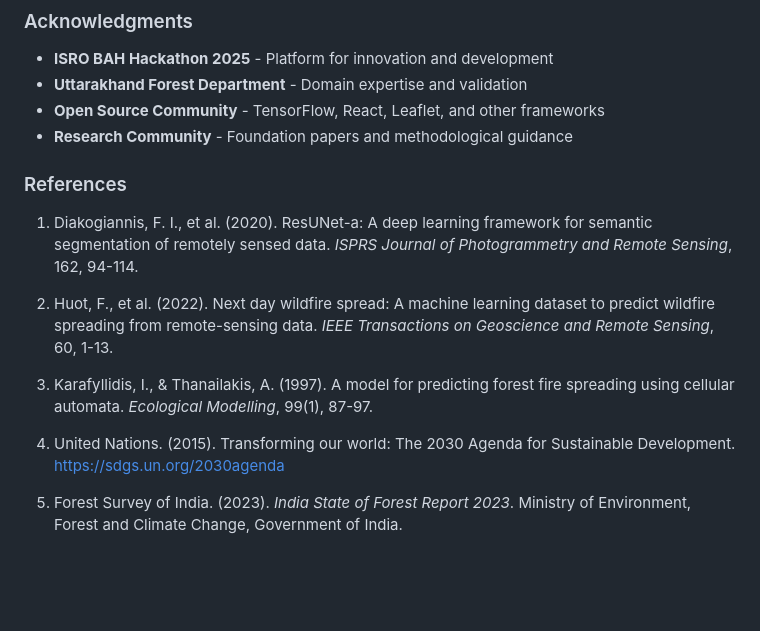
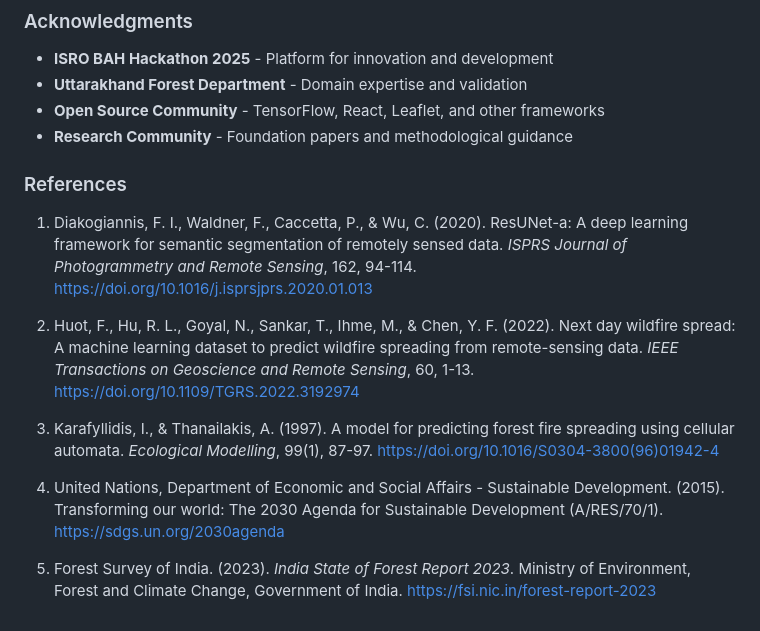
Before and after one commit to Prajwal-Mohapatra/forest_fire_spread, a Markdown page: README.md, the part around the change. GitHub-like rendering; blank space fills up the shorter version.

Commit message:
update references in readme

```diff
--- a/README.md
+++ b/README.md
@@ -502,14 +502,15 @@ State-of-the-Art Comparison:
 - **Open Source Community** - TensorFlow, React, Leaflet, and other frameworks
 - **Research Community** - Foundation papers and methodological guidance
 
+
 ### References
 
-1. Diakogiannis, F. I., et al. (2020). ResUNet-a: A deep learning framework for semantic segmentation of remotely sensed data. _ISPRS Journal of Photogrammetry and Remote Sensing_, 162, 94-114.
+1. Diakogiannis, F. I., Waldner, F., Caccetta, P., & Wu, C. (2020). ResUNet-a: A deep learning framework for semantic segmentation of remotely sensed data. _ISPRS Journal of Photogrammetry and Remote Sensing_, 162, 94-114. https://doi.org/10.1016/j.isprsjprs.2020.01.013
 
-2. Huot, F., et al. (2022). Next day wildfire spread: A machine learning dataset to predict wildfire spreading from remote-sensing data. _IEEE Transactions on Geoscience and Remote Sensing_, 60, 1-13.
+2. Huot, F., Hu, R. L., Goyal, N., Sankar, T., Ihme, M., & Chen, Y. F. (2022). Next day wildfire spread: A machine learning dataset to predict wildfire spreading from remote-sensing data. _IEEE Transactions on Geoscience and Remote Sensing_, 60, 1-13. https://doi.org/10.1109/TGRS.2022.3192974
 
-3. Karafyllidis, I., & Thanailakis, A. (1997). A model for predicting forest fire spreading using cellular automata. _Ecological Modelling_, 99(1), 87-97.
+3. Karafyllidis, I., & Thanailakis, A. (1997). A model for predicting forest fire spreading using cellular automata. _Ecological Modelling_, 99(1), 87-97. https://doi.org/10.1016/S0304-3800(96)01942-4
 
-4. United Nations. (2015). Transforming our world: The 2030 Agenda for Sustainable Development. https://sdgs.un.org/2030agenda
+4. United Nations, Department of Economic and Social Affairs - Sustainable Development. (2015). Transforming our world: The 2030 Agenda for Sustainable Development (A/RES/70/1). https://sdgs.un.org/2030agenda
 
-5. Forest Survey of India. (2023). _India State of Forest Report 2023_. Ministry of Environment, Forest and Climate Change, Government of India.
+5. Forest Survey of India. (2023). _India State of Forest Report 2023_. Ministry of Environment, Forest and Climate Change, Government of India. https://fsi.nic.in/forest-report-2023
```
